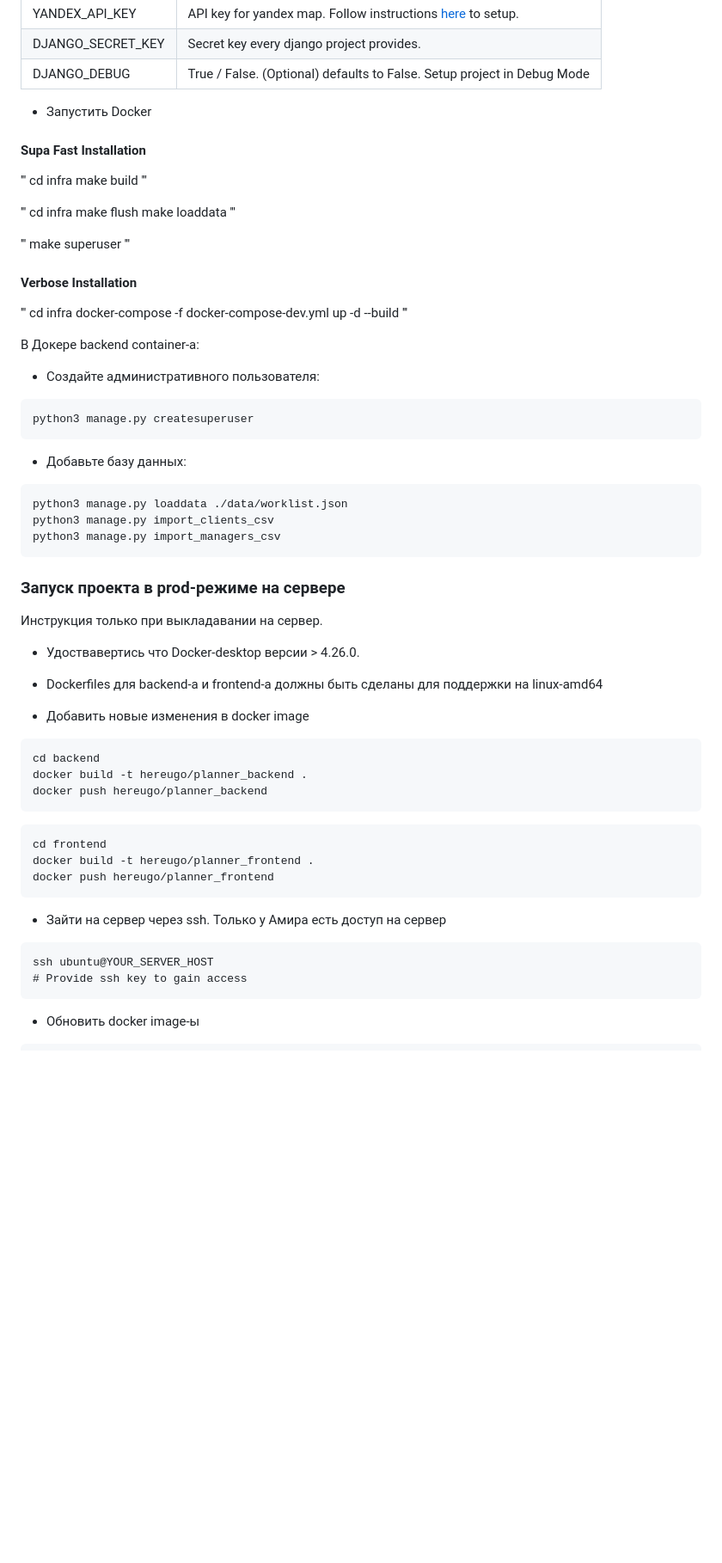
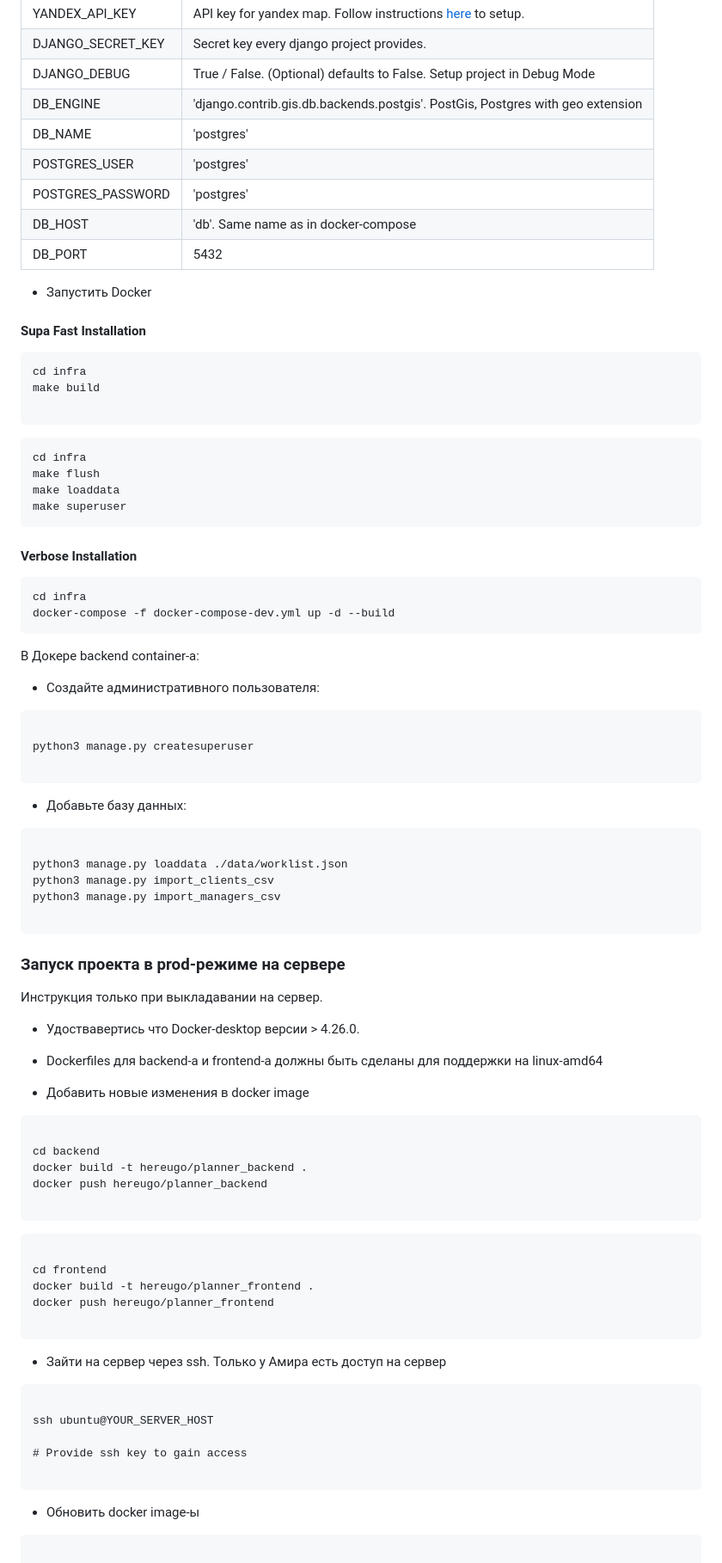
Before and after one commit to Hereugo/selrad-planner-showcase, a Markdown page: README.md, the part around one of its changes. Shown at 86% size. Rendered like a GitHub page; blank space fills up the shorter version.

````diff
--- a/README.md
+++ b/README.md
@@ -38,47 +38,55 @@ cp .env.example .env
 | YANDEX_API_KEY   | API key for yandex map. Follow instructions [here](https://yandex.com/dev/commercial/doc/en/concepts/jsapi-geocoder) to setup. |
 | DJANGO_SECRET_KEY | Secret key every django project provides. |
 | DJANGO_DEBUG | True / False. (Optional) defaults to False. Setup project in Debug Mode |
+| DB_ENGINE | 'django.contrib.gis.db.backends.postgis'. PostGis, Postgres with geo extension |
+| DB_NAME | 'postgres' |
+| POSTGRES_USER | 'postgres' |
+| POSTGRES_PASSWORD | 'postgres' |
+| DB_HOST | 'db'. Same name as in docker-compose |
+| DB_PORT | 5432 |
 
 - Запустить Docker
 
 #### Supa Fast Installation
 
-'''
+```
 cd infra
 make build
-'''
 
-'''
+```
+
+```
 cd infra
 make flush
 make loaddata
-'''
-
-'''
 make superuser
-'''
+```
 
 #### Verbose Installation
 
-'''
+```
 cd infra
 docker-compose -f docker-compose-dev.yml up -d --build
-'''
+```
 
 В Докере backend container-а:
 
 - Создайте административного пользователя:
 
 ```
+
 python3 manage.py createsuperuser
+
 ```
 
 - Добавьте базу данных:
 
 ```
+
 python3 manage.py loaddata ./data/worklist.json
 python3 manage.py import_clients_csv
 python3 manage.py import_managers_csv
+
 ```
 
 ### Запуск проекта в prod-режиме на сервере
@@ -92,27 +100,35 @@ python3 manage.py import_managers_csv
 - Добавить новые изменения в docker image
 
 ```
+
 cd backend
 docker build -t hereugo/planner_backend .
 docker push hereugo/planner_backend
+
 ```
 
 ```
+
 cd frontend
 docker build -t hereugo/planner_frontend .
 docker push hereugo/planner_frontend
+
 ```
 
 - Зайти на сервер через ssh. Только у Амира есть доступ на сервер
 
 ```
+
 ssh ubuntu@YOUR_SERVER_HOST
+
 # Provide ssh key to gain access
+
 ```
 
 - Обновить docker image-ы
 
 ```
+
 cd selrad-planner
 sudo docker pull hereugo/planner_backend
 sudo docker pull hereugo/planner_frontend
````
Also changed, not shown: other parts of README.md (+3 -0 lines).
